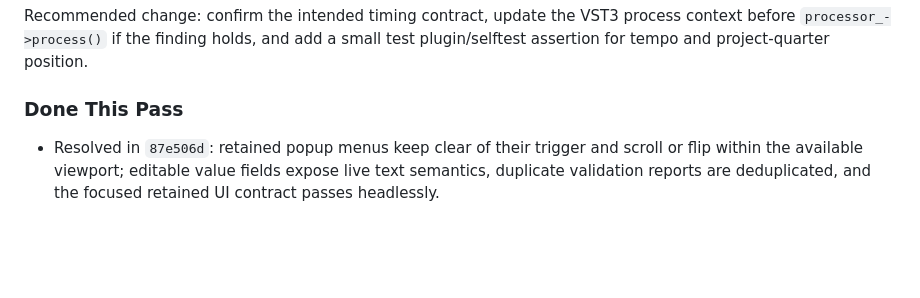
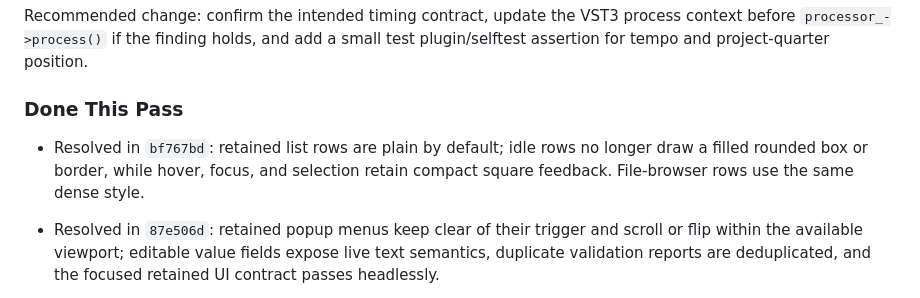
Before and after one commit to 100mountains/snd, a Markdown page: AUDIT.md, the part around the change. Rendered like a GitHub page; blank space fills up the shorter version.

Commit message:
Record retained list style fix

```diff
--- a/AUDIT.md
+++ b/AUDIT.md
@@ -84,6 +84,9 @@ small test plugin/selftest assertion for tempo and project-quarter position.
 
 ### Done This Pass
 
+- Resolved in `bf767bd`: retained list rows are plain by default; idle rows no
+  longer draw a filled rounded box or border, while hover, focus, and selection
+  retain compact square feedback. File-browser rows use the same dense style.
 - Resolved in `87e506d`: retained popup menus keep clear of their trigger and
   scroll or flip within the available viewport; editable value fields expose
   live text semantics, duplicate validation reports are deduplicated, and the
```
